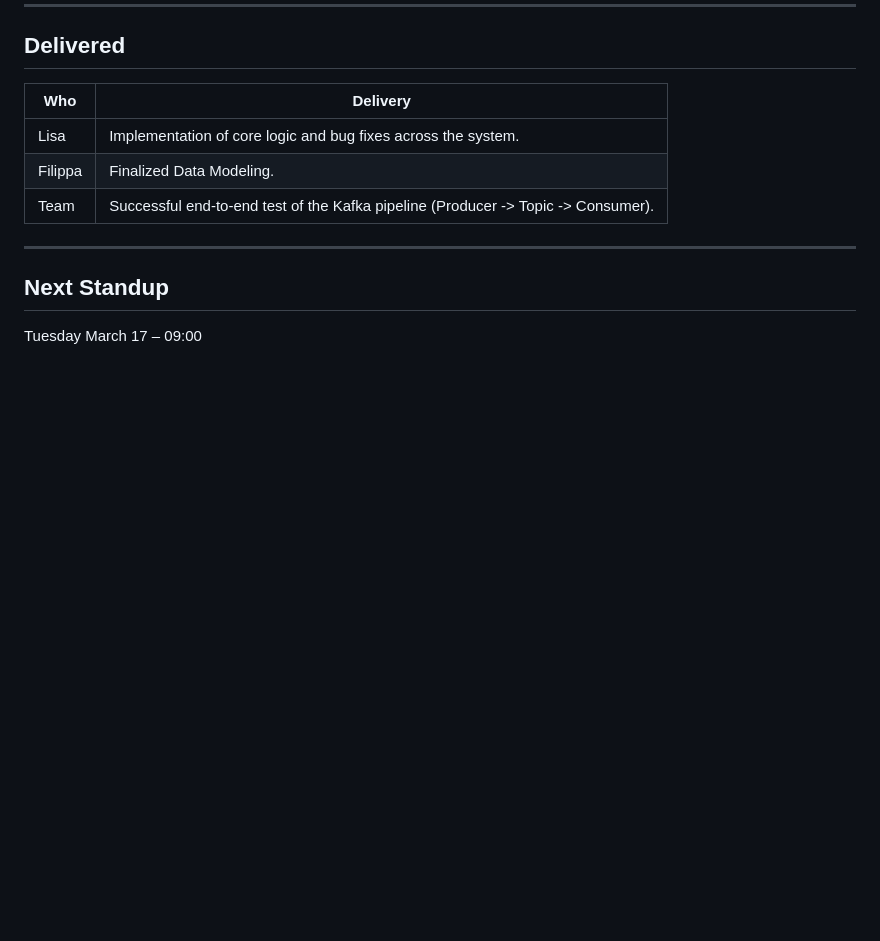
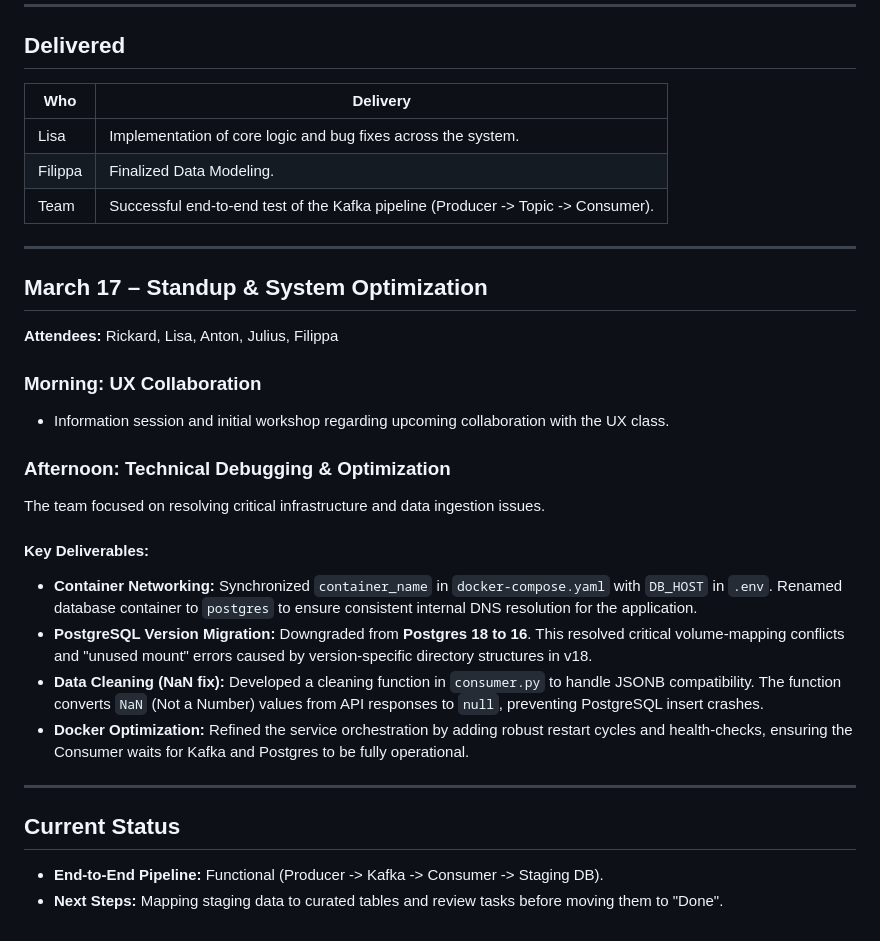
Before and after one commit to LisaYllander92/LAB2_Data_platform_FoodHub, a Markdown page: docs/sprint3_activity_log.md, the part around the change. GitHub-like rendering; blank space fills up the shorter version.

Commit message:
chore: activity_log_17_mars

```diff
--- a/docs/sprint3_activity_log.md
+++ b/docs/sprint3_activity_log.md
@@ -104,5 +104,23 @@ None
 
 ---
 
-## Next Standup
-Tuesday March 17 – 09:00
+## March 17 – Standup & System Optimization
+**Attendees:** Rickard, Lisa, Anton, Julius, Filippa
+
+### Morning: UX Collaboration
+* Information session and initial workshop regarding upcoming collaboration with the UX class.
+
+### Afternoon: Technical Debugging & Optimization
+The team focused on resolving critical infrastructure and data ingestion issues.
+
+#### Key Deliverables:
+* **Container Networking:** Synchronized `container_name` in `docker-compose.yaml` with `DB_HOST` in `.env`. Renamed database container to `postgres` to ensure consistent internal DNS resolution for the application.
+* **PostgreSQL Version Migration:** Downgraded from **Postgres 18 to 16**. This resolved critical volume-mapping conflicts and "unused mount" errors caused by version-specific directory structures in v18.
+* **Data Cleaning (NaN fix):** Developed a cleaning function in `consumer.py` to handle JSONB compatibility. The function converts `NaN` (Not a Number) values from API responses to `null`, preventing PostgreSQL insert crashes.
+* **Docker Optimization:** Refined the service orchestration by adding robust restart cycles and health-checks, ensuring the Consumer waits for Kafka and Postgres to be fully operational.
+
+---
+
+## Current Status
+* **End-to-End Pipeline:** Functional (Producer -> Kafka -> Consumer -> Staging DB).
+* **Next Steps:** Mapping staging data to curated tables and review tasks before moving them to "Done".
```
